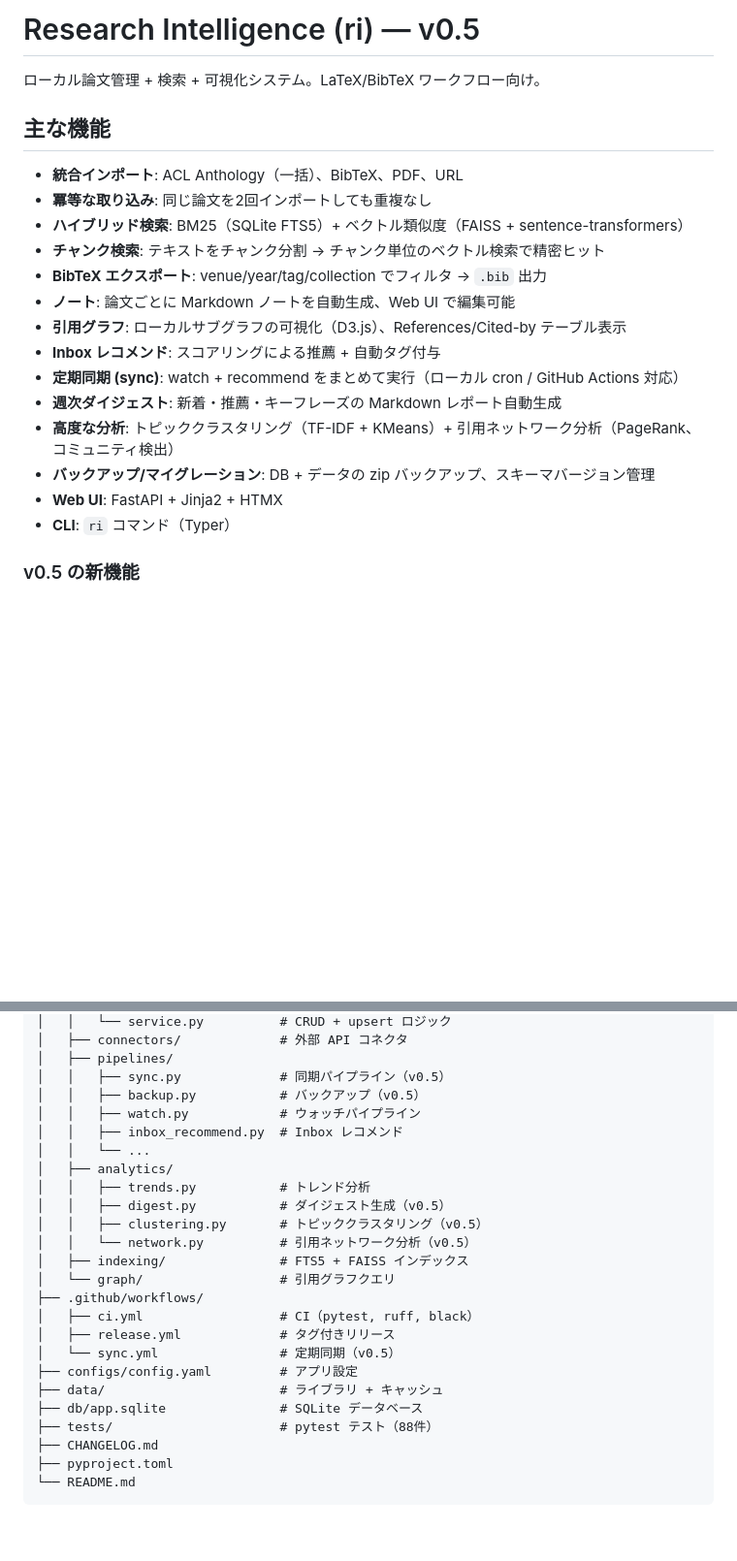
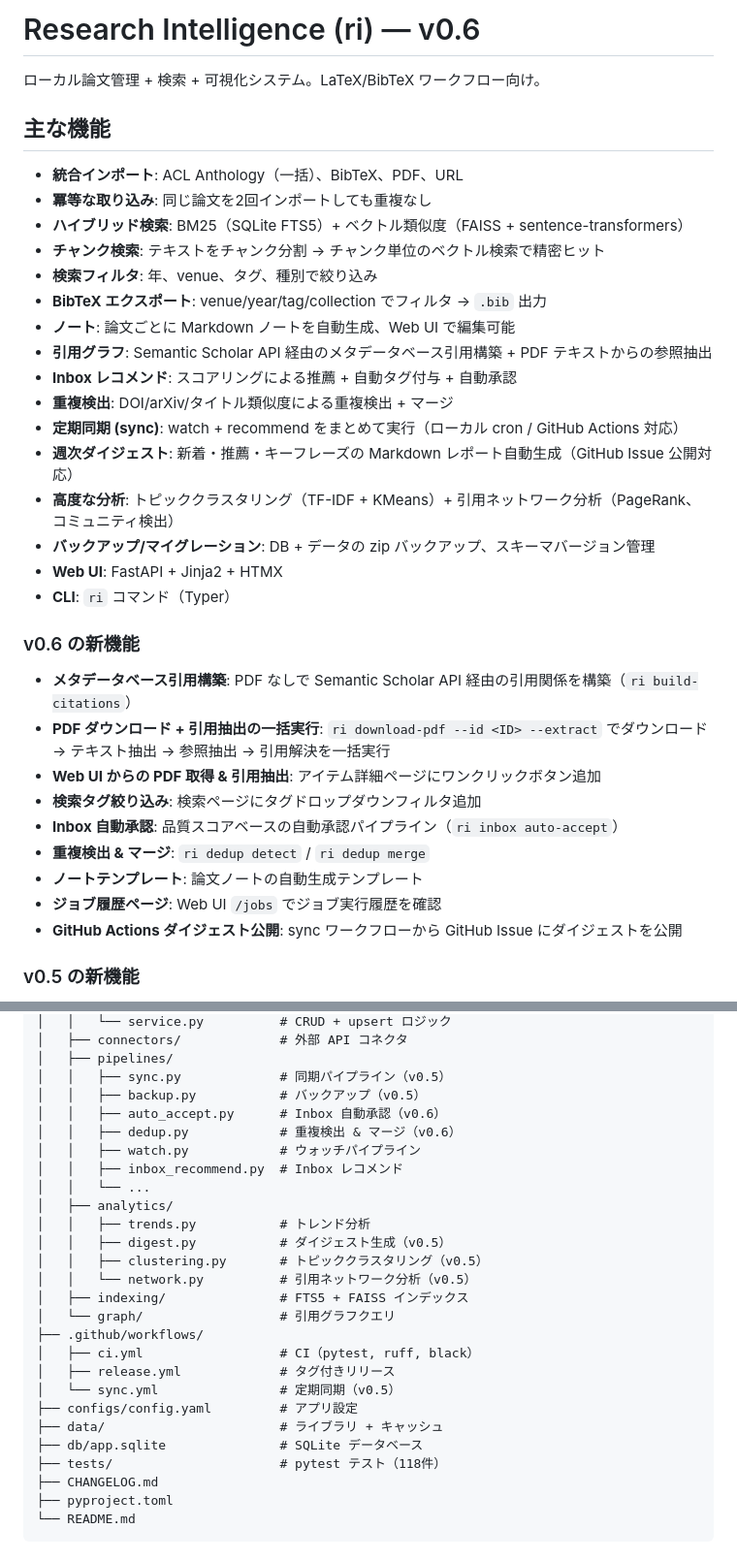
Before and after one commit to ishigaki0302/ResearchIntelligence, a Markdown page: README.md, 2 parts joined by grey strips. Shown at 97% size. Rendered like a GitHub page; blank space fills up the shorter version.

```diff
--- a/README.md
+++ b/README.md
@@ -1,4 +1,4 @@
-# Research Intelligence (ri) — v0.5
+# Research Intelligence (ri) — v0.6
 
 ローカル論文管理 + 検索 + 可視化システム。LaTeX/BibTeX ワークフロー向け。
 
@@ -8,16 +8,30 @@
 - **冪等な取り込み**: 同じ論文を2回インポートしても重複なし
 - **ハイブリッド検索**: BM25（SQLite FTS5）+ ベクトル類似度（FAISS + sentence-transformers）
 - **チャンク検索**: テキストをチャンク分割 → チャンク単位のベクトル検索で精密ヒット
+- **検索フィルタ**: 年、venue、タグ、種別で絞り込み
 - **BibTeX エクスポート**: venue/year/tag/collection でフィルタ → `.bib` 出力
 - **ノート**: 論文ごとに Markdown ノートを自動生成、Web UI で編集可能
-- **引用グラフ**: ローカルサブグラフの可視化（D3.js）、References/Cited-by テーブル表示
-- **Inbox レコメンド**: スコアリングによる推薦 + 自動タグ付与
+- **引用グラフ**: Semantic Scholar API 経由のメタデータベース引用構築 + PDF テキストからの参照抽出
+- **Inbox レコメンド**: スコアリングによる推薦 + 自動タグ付与 + 自動承認
+- **重複検出**: DOI/arXiv/タイトル類似度による重複検出 + マージ
 - **定期同期 (sync)**: watch + recommend をまとめて実行（ローカル cron / GitHub Actions 対応）
-- **週次ダイジェスト**: 新着・推薦・キーフレーズの Markdown レポート自動生成
+- **週次ダイジェスト**: 新着・推薦・キーフレーズの Markdown レポート自動生成（GitHub Issue 公開対応）
 - **高度な分析**: トピッククラスタリング（TF-IDF + KMeans）+ 引用ネットワーク分析（PageRank、コミュニティ検出）
 - **バックアップ/マイグレーション**: DB + データの zip バックアップ、スキーマバージョン管理
 - **Web UI**: FastAPI + Jinja2 + HTMX
 - **CLI**: `ri` コマンド（Typer）
+
+### v0.6 の新機能
+
+- **メタデータベース引用構築**: PDF なしで Semantic Scholar API 経由の引用関係を構築（`ri build-citations`）
+- **PDF ダウンロード + 引用抽出の一括実行**: `ri download-pdf --id <ID> --extract` でダウンロード → テキスト抽出 → 参照抽出 → 引用解決を一括実行
+- **Web UI からの PDF 取得 & 引用抽出**: アイテム詳細ページにワンクリックボタン追加
+- **検索タグ絞り込み**: 検索ページにタグドロップダウンフィルタ追加
+- **Inbox 自動承認**: 品質スコアベースの自動承認パイプライン（`ri inbox auto-accept`）
+- **重複検出 & マージ**: `ri dedup detect` / `ri dedup merge`
+- **ノートテンプレート**: 論文ノートの自動生成テンプレート
+- **ジョブ履歴ページ**: Web UI `/jobs` でジョブ実行履歴を確認
+- **GitHub Actions ダイジェスト公開**: sync ワークフローから GitHub Issue にダイジェストを公開
 
 ### v0.5 の新機能
 
@@ -223,6 +262,8 @@ repo/
 │   ├── pipelines/
 │   │   ├── sync.py             # 同期パイプライン（v0.5）
 │   │   ├── backup.py           # バックアップ（v0.5）
+│   │   ├── auto_accept.py      # Inbox 自動承認（v0.6）
+│   │   ├── dedup.py            # 重複検出 & マージ（v0.6）
 │   │   ├── watch.py            # ウォッチパイプライン
 │   │   ├── inbox_recommend.py  # Inbox レコメンド
 │   │   └── ...
@@ -240,7 +281,7 @@ repo/
 ├── configs/config.yaml         # アプリ設定
 ├── data/                       # ライブラリ + キャッシュ
 ├── db/app.sqlite               # SQLite データベース
-├── tests/                      # pytest テスト（88件）
+├── tests/                      # pytest テスト（118件）
 ├── CHANGELOG.md
 ├── pyproject.toml
 └── README.md
```
Also changed, not shown: other parts of README.md (+34 -9 lines).
